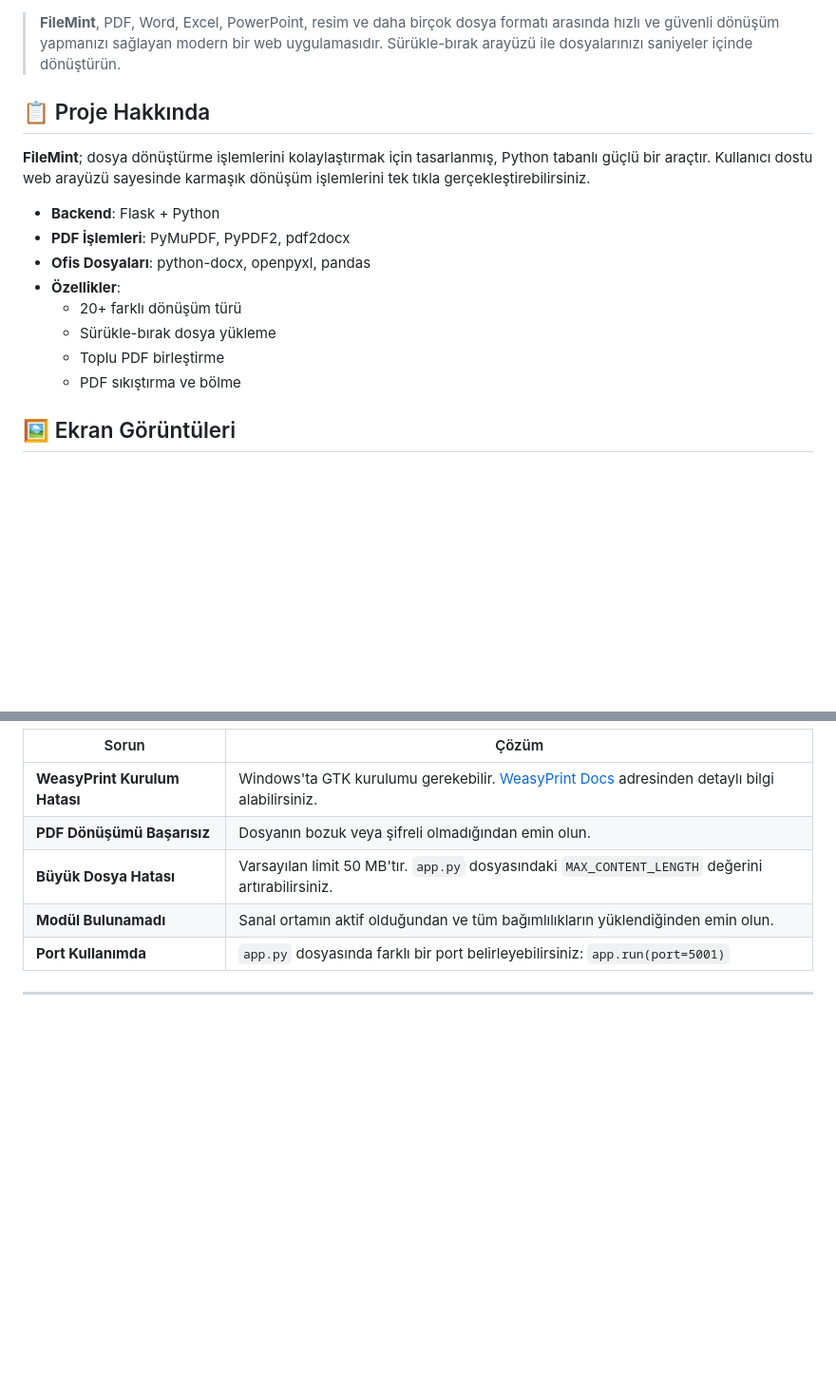
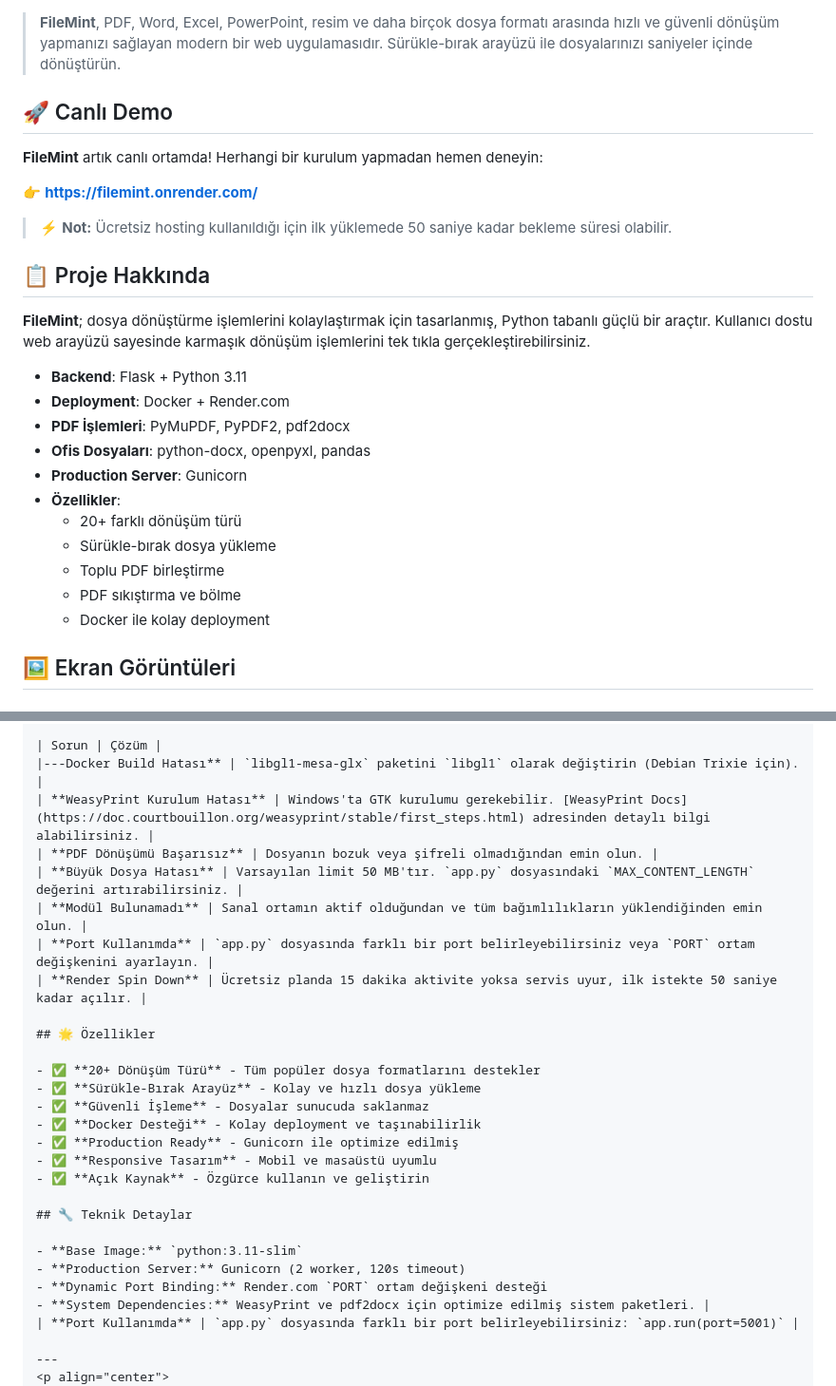
Before and after one commit to BurakYucelPY/FileMint, a Markdown page: README.md, 2 parts joined by grey strips. Shown at 95% size. Rendered like a GitHub page; blank space fills up the shorter version.

```diff
--- a/README.md
+++ b/README.md
@@ -17,18 +20,29 @@
 
 > **FileMint**, PDF, Word, Excel, PowerPoint, resim ve daha birçok dosya formatı arasında hızlı ve güvenli dönüşüm yapmanızı sağlayan modern bir web uygulamasıdır. Sürükle-bırak arayüzü ile dosyalarınızı saniyeler içinde dönüştürün.
 
+## 🚀 Canlı Demo
+
+**FileMint** artık canlı ortamda! Herhangi bir kurulum yapmadan hemen deneyin:
+
+👉 **[https://filemint.onrender.com/](https://filemint.onrender.com/)**
+
+> ⚡ **Not:** Ücretsiz hosting kullanıldığı için ilk yüklemede 50 saniye kadar bekleme süresi olabilir.
+
 ## 📋 Proje Hakkında
 
 **FileMint**; dosya dönüştürme işlemlerini kolaylaştırmak için tasarlanmış, Python tabanlı güçlü bir araçtır. Kullanıcı dostu web arayüzü sayesinde karmaşık dönüşüm işlemlerini tek tıkla gerçekleştirebilirsiniz.
 
-- **Backend**: Flask + Python
+- **Backend**: Flask + Python 3.11
+- **Deployment**: Docker + Render.com
 - **PDF İşlemleri**: PyMuPDF, PyPDF2, pdf2docx
 - **Ofis Dosyaları**: python-docx, openpyxl, pandas
+- **Production Server**: Gunicorn
 - **Özellikler**:
   - 20+ farklı dönüşüm türü
   - Sürükle-bırak dosya yükleme
   - Toplu PDF birleştirme
   - PDF sıkıştırma ve bölme
+  - Docker ile kolay deployment
 
 ## 🖼️ Ekran Görüntüleri
 
@@ -205,11 +250,30 @@ FileMint/
 ## 🐛 Sorun Giderme
 
 | Sorun | Çözüm |
-|-------|-------|
+|---Docker Build Hatası** | `libgl1-mesa-glx` paketini `libgl1` olarak değiştirin (Debian Trixie için). |
 | **WeasyPrint Kurulum Hatası** | Windows'ta GTK kurulumu gerekebilir. [WeasyPrint Docs](https://doc.courtbouillon.org/weasyprint/stable/first_steps.html) adresinden detaylı bilgi alabilirsiniz. |
 | **PDF Dönüşümü Başarısız** | Dosyanın bozuk veya şifreli olmadığından emin olun. |
 | **Büyük Dosya Hatası** | Varsayılan limit 50 MB'tır. `app.py` dosyasındaki `MAX_CONTENT_LENGTH` değerini artırabilirsiniz. |
 | **Modül Bulunamadı** | Sanal ortamın aktif olduğundan ve tüm bağımlılıkların yüklendiğinden emin olun. |
+| **Port Kullanımda** | `app.py` dosyasında farklı bir port belirleyebilirsiniz veya `PORT` ortam değişkenini ayarlayın. |
+| **Render Spin Down** | Ücretsiz planda 15 dakika aktivite yoksa servis uyur, ilk istekte 50 saniye kadar açılır. |
+
+## 🌟 Özellikler
+
+- ✅ **20+ Dönüşüm Türü** - Tüm popüler dosya formatlarını destekler
+- ✅ **Sürükle-Bırak Arayüz** - Kolay ve hızlı dosya yükleme
+- ✅ **Güvenli İşleme** - Dosyalar sunucuda saklanmaz
+- ✅ **Docker Desteği** - Kolay deployment ve taşınabilirlik
+- ✅ **Production Ready** - Gunicorn ile optimize edilmiş
+- ✅ **Responsive Tasarım** - Mobil ve masaüstü uyumlu
+- ✅ **Açık Kaynak** - Özgürce kullanın ve geliştirin
+
+## 🔧 Teknik Detaylar
+
+- **Base Image:** `python:3.11-slim`
+- **Production Server:** Gunicorn (2 worker, 120s timeout)
+- **Dynamic Port Binding:** Render.com `PORT` ortam değişkeni desteği
+- **System Dependencies:** WeasyPrint ve pdf2docx için optimize edilmiş sistem paketleri. |
 | **Port Kullanımda** | `app.py` dosyasında farklı bir port belirleyebilirsiniz: `app.run(port=5001)` |
 
 ---
```
Also changed, not shown: other parts of README.md (+47 -13 lines).
